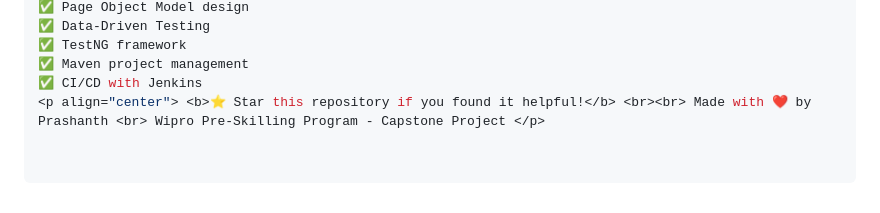
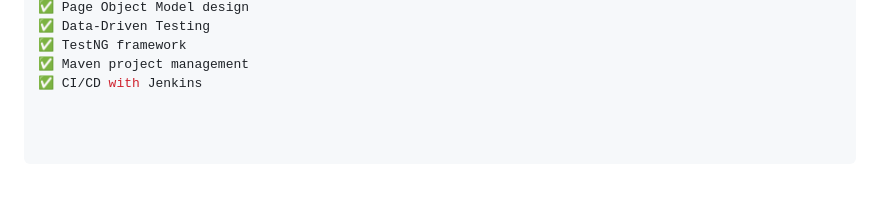
Before and after one commit to prashanth110203/FlightTicketAutomation, a Markdown page: README.md, the part around the change. Rendered like a GitHub page; blank space fills up the shorter version.

Commit message:
fix
updating the files

```diff
--- a/README.md
+++ b/README.md
@@ -202,4 +202,3 @@ TestNG - Testing framework
 ✅ TestNG framework
 ✅ Maven project management
 ✅ CI/CD with Jenkins
-<p align="center"> <b>⭐ Star this repository if you found it helpful!</b> <br><br> Made with ❤️ by Prashanth <br> Wipro Pre-Skilling Program - Capstone Project </p>
```
